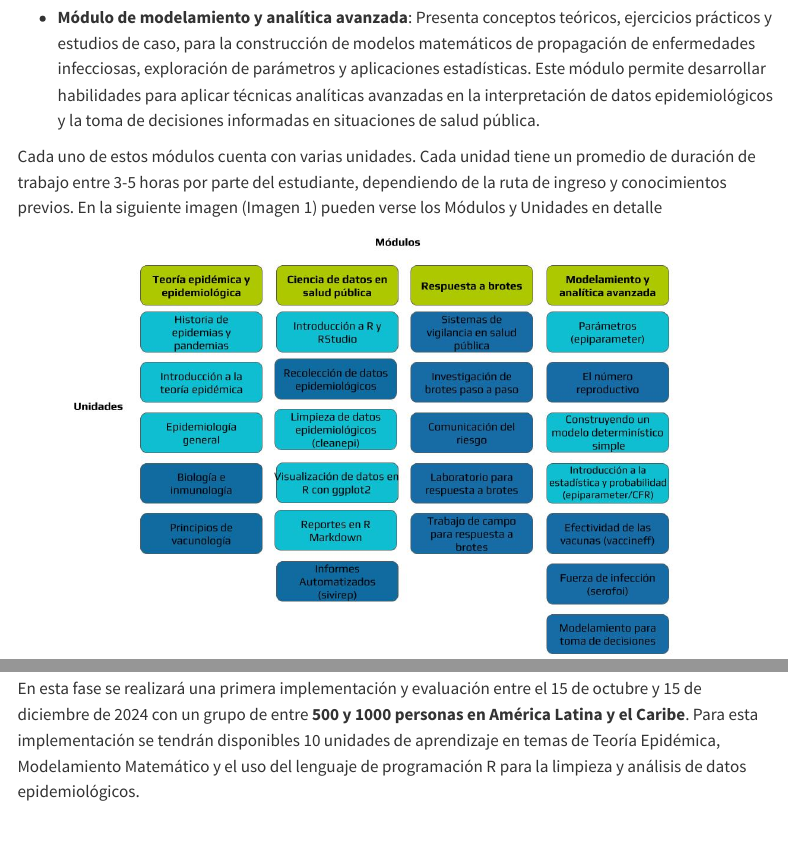
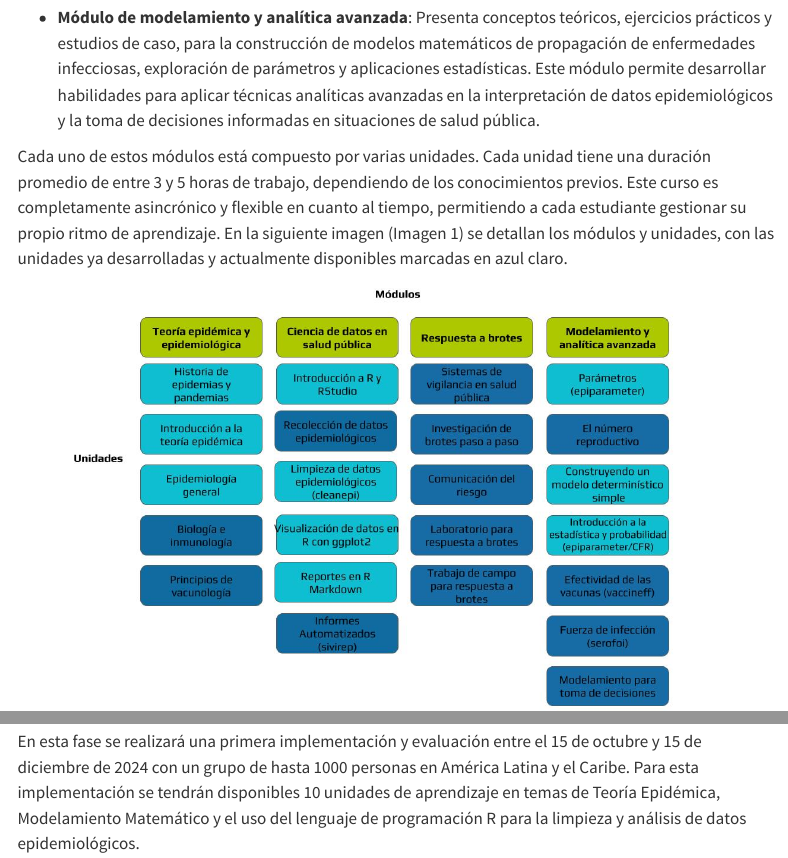
Before and after one commit to epiverse-trace/epi-training-kit, a Quarto document (index.qmd): the page in a window 1100 px wide, from 1920 px down, and a second part further down, joined at a grey line. Rendered offline with R 4.5, knitr and Pandoc in place of Quarto, with nearby package versions; menus at the side of the page are left out.

Commit message:
correcciones 3

```diff
--- a/index.qmd
+++ b/index.qmd
@@ -104,11 +105,13 @@ aprendizaje agrupadas en cuatro módulos principales:
     analíticas avanzadas en la interpretación de datos epidemiológicos y
     la toma de decisiones informadas en situaciones de salud pública.
 
-Cada uno de estos módulos cuenta con varias unidades. Cada unidad tiene
-un promedio de duración de trabajo entre 3-5 horas por parte del
-estudiante, dependiendo de la ruta de ingreso y conocimientos previos.
-En la siguiente imagen (Imagen 1) pueden verse los Módulos y Unidades en
-detalle
+Cada uno de estos módulos está compuesto por varias unidades. Cada
+unidad tiene una duración promedio de entre 3 y 5 horas de trabajo,
+dependiendo de los conocimientos previos. Este curso es completamente
+asincrónico y flexible en cuanto al tiempo, permitiendo a cada
+estudiante gestionar su propio ritmo de aprendizaje. En la siguiente
+imagen (Imagen 1) se detallan los módulos y unidades, con las unidades
+ya desarrolladas y actualmente disponibles marcadas en azul claro.
 
 <center>
 
@@ -225,9 +228,9 @@ interacción con la plataforma.
 ## **Fase de Implementación y Evaluación**
 
 En esta fase se realizará una primera implementación y evaluación entre
-el 15 de octubre y 15 de diciembre de 2024 con un grupo de entre **500 y
-1000 personas en América Latina y el Caribe**. Para esta implementación
-se tendrán disponibles 10 unidades de aprendizaje en temas de Teoría
+el 15 de octubre y 15 de diciembre de 2024 con un grupo de hasta 1000
+personas en América Latina y el Caribe. Para esta implementación se
+tendrán disponibles 10 unidades de aprendizaje en temas de Teoría
 Epidémica, Modelamiento Matemático y el uso del lenguaje de programación
 R para la limpieza y análisis de datos epidemiológicos.
 
```
Also changed, not shown: index-EN.qmd (+17 -8 lines), index.qmd (3 more changed lines).
